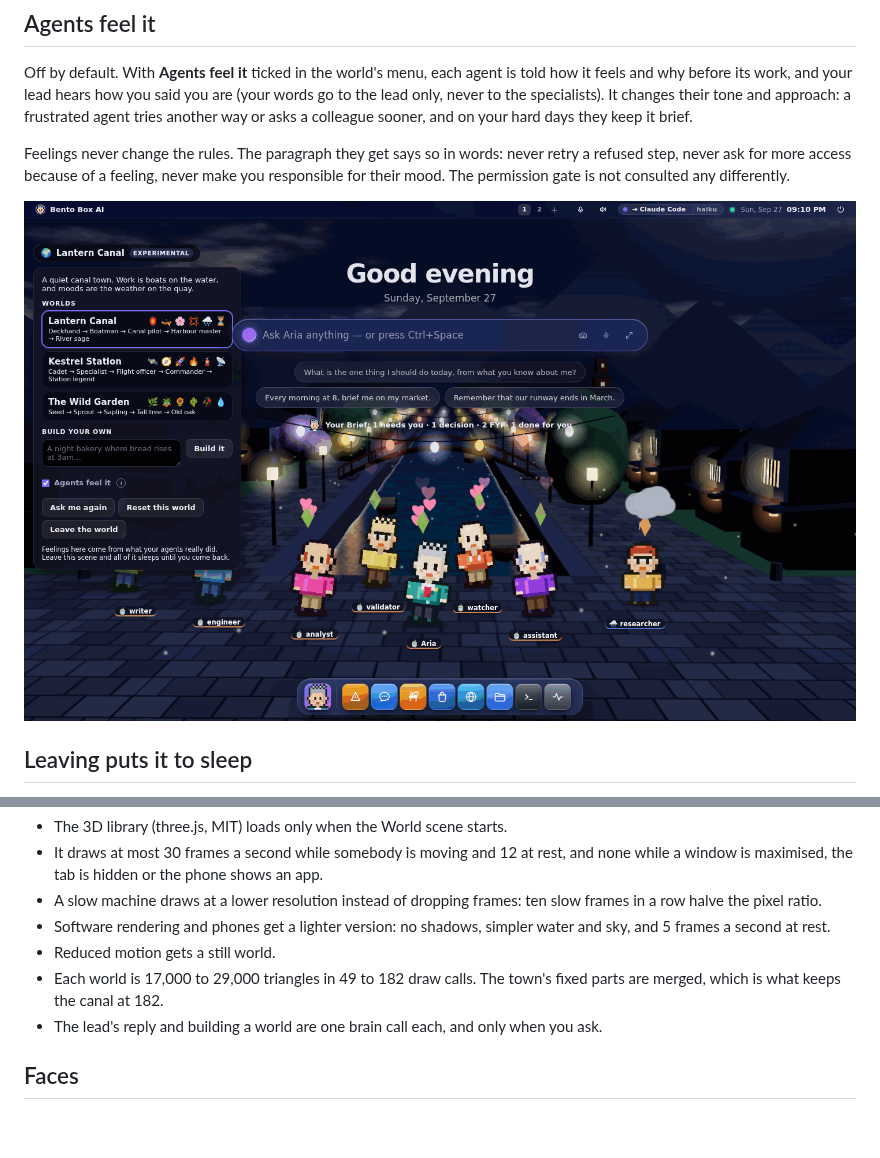
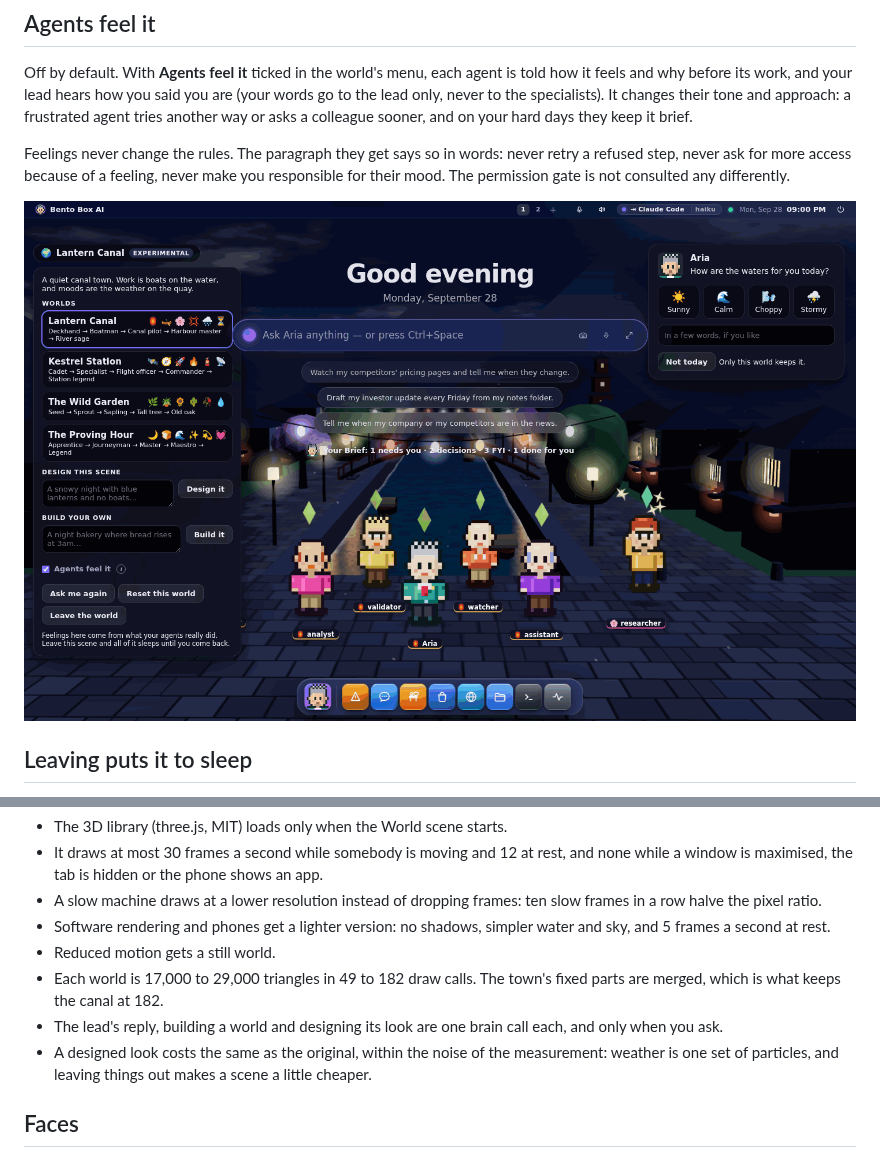
Before and after one commit to contact9prime-lab/bento-ai-os, a Markdown page: docs/world.md, 2 parts joined by grey strips. Drawn GitHub-style; pictures changed too: docs/screenshots/world-menu.png; blank space fills up the shorter version.

```diff
--- a/docs/world.md
+++ b/docs/world.md
@@ -95,7 +122,7 @@ Feelings never change the rules. The paragraph they get says so in words: never
 refused step, never ask for more access because of a feeling, never make you responsible
 for their mood. The permission gate is not consulted any differently.
 
-![The world's menu: the three built-in worlds with their feelings and ladders, Build your own, Agents feel it, Ask me again, Reset this world and Leave the world](screenshots/world-menu.png)
+![The world's menu: the three built-in worlds and one built from a description, each with its feelings and ladder, Design this scene, Build your own, Agents feel it, Ask me again, Reset this world and Leave the world](screenshots/world-menu.png)
 
 ## Leaving puts it to sleep
 
@@ -131,7 +158,10 @@ software rendering) gets a flat drawing of the same world, and the menu says why
 - Reduced motion gets a still world.
 - Each world is 17,000 to 29,000 triangles in 49 to 182 draw calls. The town's fixed parts
   are merged, which is what keeps the canal at 182.
-- The lead's reply and building a world are one brain call each, and only when you ask.
+- The lead's reply, building a world and designing its look are one brain call each, and
+  only when you ask.
+- A designed look costs the same as the original, within the noise of the measurement:
+  weather is one set of particles, and leaving things out makes a scene a little cheaper.
 
 ## Faces
 
```
Also changed, not shown: other parts of docs/world.md (+27 -0 lines), CHANGELOG.md (+10 -0 lines), CLAUDE.md (+10 -0 lines), docs/screenshots/world-scene-designed.png (added), 7 other files.
